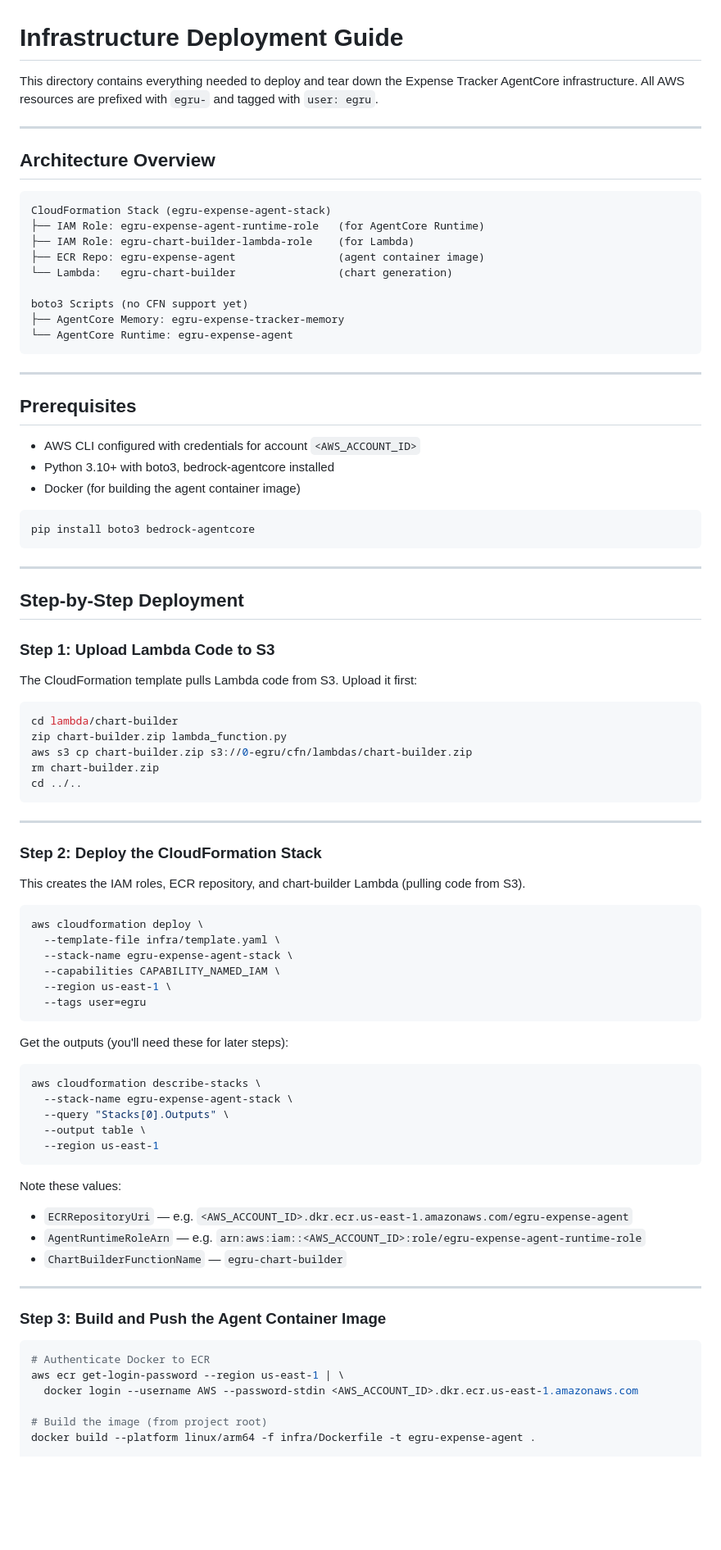
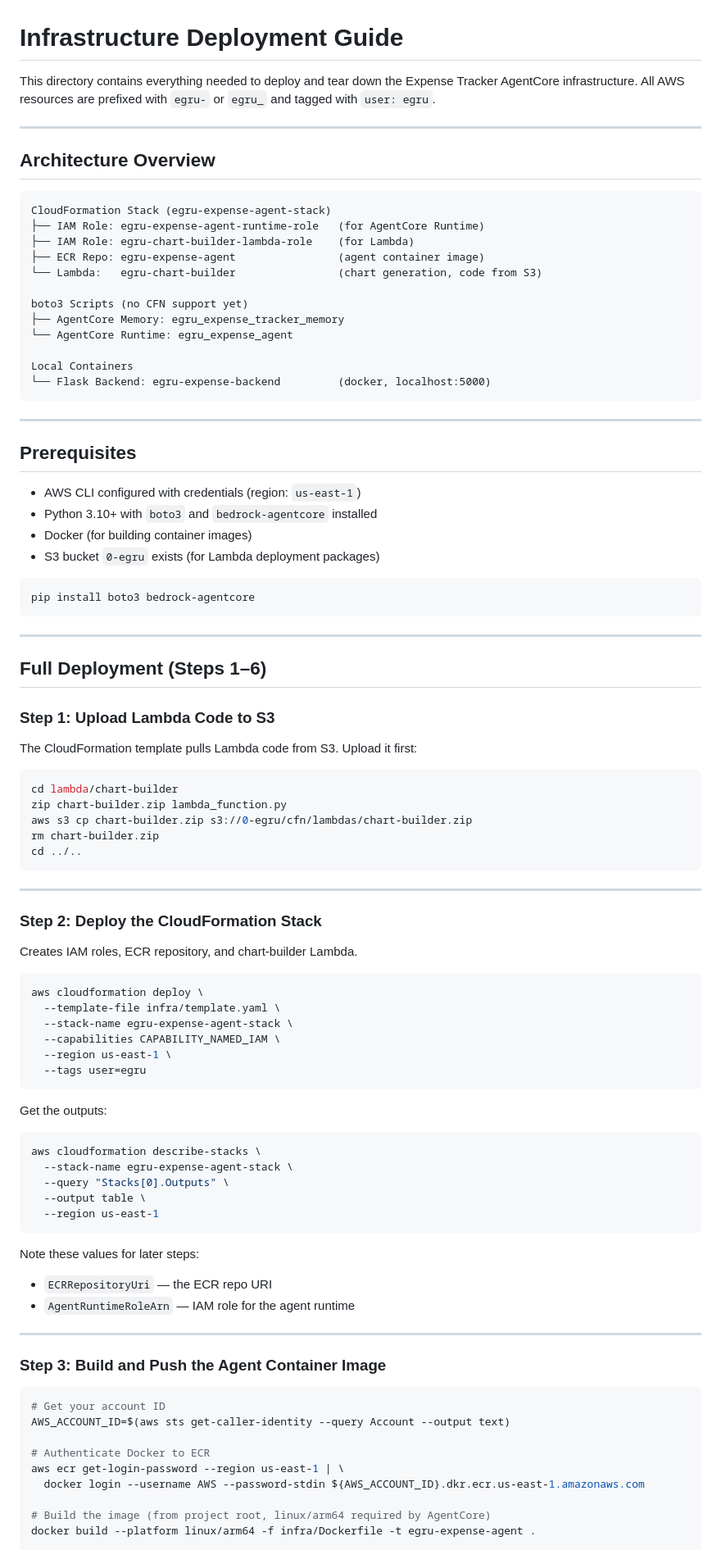
Before and after one commit to EricGrudzien/expense-tracker-agentcore, a Markdown page: infra/README.md, the part around one of its changes. Shown at 82% size. Drawn GitHub-style; blank space fills up the shorter version.

````diff
--- a/infra/README.md
+++ b/infra/README.md
@@ -1,8 +1,8 @@
 # Infrastructure Deployment Guide
 
 This directory contains everything needed to deploy and tear down the Expense Tracker
-AgentCore infrastructure. All AWS resources are prefixed with `egru-` and tagged with
-`user: egru`.
+AgentCore infrastructure. All AWS resources are prefixed with `egru-` or `egru_` and
+tagged with `user: egru`.
 
 ---
 
@@ -13,20 +13,24 @@ CloudFormation Stack (egru-expense-agent-stack)
 ├── IAM Role: egru-expense-agent-runtime-role   (for AgentCore Runtime)
 ├── IAM Role: egru-chart-builder-lambda-role    (for Lambda)
 ├── ECR Repo: egru-expense-agent                (agent container image)
-└── Lambda:   egru-chart-builder                (chart generation)
+└── Lambda:   egru-chart-builder                (chart generation, code from S3)
 
 boto3 Scripts (no CFN support yet)
-├── AgentCore Memory: egru-expense-tracker-memory
-└── AgentCore Runtime: egru-expense-agent
+├── AgentCore Memory: egru_expense_tracker_memory
+└── AgentCore Runtime: egru_expense_agent
+
+Local Containers
+└── Flask Backend: egru-expense-backend         (docker, localhost:5000)
 ```
 
 ---
 
 ## Prerequisites
 
-- AWS CLI configured with credentials for account `<AWS_ACCOUNT_ID>`
-- Python 3.10+ with boto3, bedrock-agentcore installed
-- Docker (for building the agent container image)
+- AWS CLI configured with credentials (region: `us-east-1`)
+- Python 3.10+ with `boto3` and `bedrock-agentcore` installed
+- Docker (for building container images)
+- S3 bucket `0-egru` exists (for Lambda deployment packages)
 
 ```bash
 pip install boto3 bedrock-agentcore
@@ -34,7 +38,7 @@ pip install boto3 bedrock-agentcore
 
 ---
 
-## Step-by-Step Deployment
+## Full Deployment (Steps 1–6)
 
 ### Step 1: Upload Lambda Code to S3
 
@@ -52,7 +56,7 @@ cd ../..
 
 ### Step 2: Deploy the CloudFormation Stack
 
-This creates the IAM roles, ECR repository, and chart-builder Lambda (pulling code from S3).
+Creates IAM roles, ECR repository, and chart-builder Lambda.
 
 ```bash
 aws cloudformation deploy \
@@ -63,7 +67,7 @@ aws cloudformation deploy \
   --tags user=egru
 ```
 
-Get the outputs (you'll need these for later steps):
+Get the outputs:
 
 ```bash
 aws cloudformation describe-stacks \
@@ -73,21 +77,23 @@ aws cloudformation describe-stacks \
   --region us-east-1
 ```
 
-Note these values:
-- `ECRRepositoryUri` — e.g. `<AWS_ACCOUNT_ID>.dkr.ecr.us-east-1.amazonaws.com/egru-expense-agent`
-- `AgentRuntimeRoleArn` — e.g. `arn:aws:iam::<AWS_ACCOUNT_ID>:role/egru-expense-agent-runtime-role`
-- `ChartBuilderFunctionName` — `egru-chart-builder`
+Note these values for later steps:
+- `ECRRepositoryUri` — the ECR repo URI
+- `AgentRuntimeRoleArn` — IAM role for the agent runtime
 
 ---
 
 ### Step 3: Build and Push the Agent Container Image
 
 ```bash
+# Get your account ID
+AWS_ACCOUNT_ID=$(aws sts get-caller-identity --query Account --output text)
+
 # Authenticate Docker to ECR
 aws ecr get-login-password --region us-east-1 | \
-  docker login --username AWS --password-stdin <AWS_ACCOUNT_ID>.dkr.ecr.us-east-1.amazonaws.com
+  docker login --username AWS --password-stdin ${AWS_ACCOUNT_ID}.dkr.ecr.us-east-1.amazonaws.com
 
-# Build the image (from project root)
+# Build the image (from project root, linux/arm64 required by AgentCore)
 docker build --platform linux/arm64 -f infra/Dockerfile -t egru-expense-agent .
 
 # Tag and push
````
Also changed, not shown: other parts of infra/README.md (+102 -62 lines).
